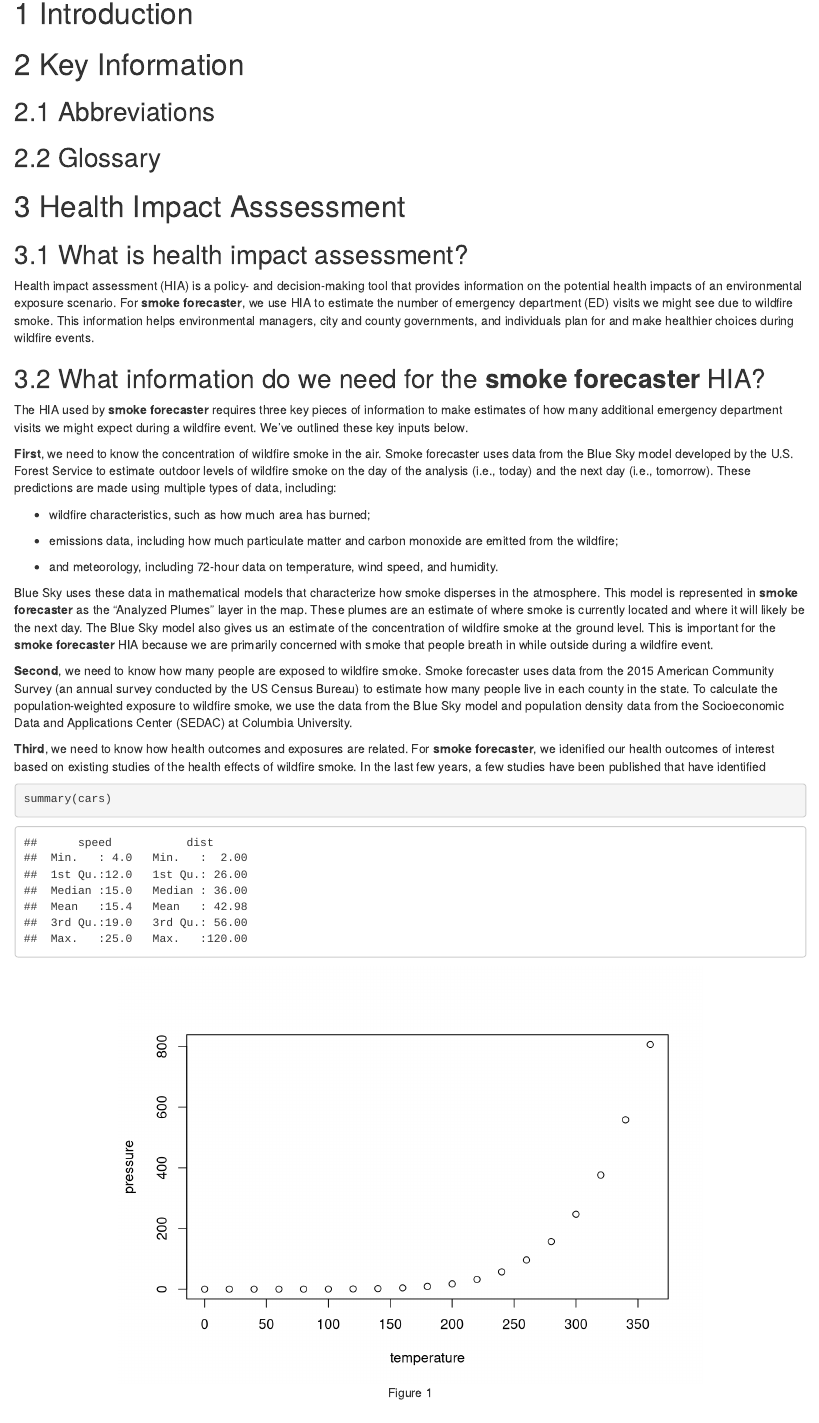
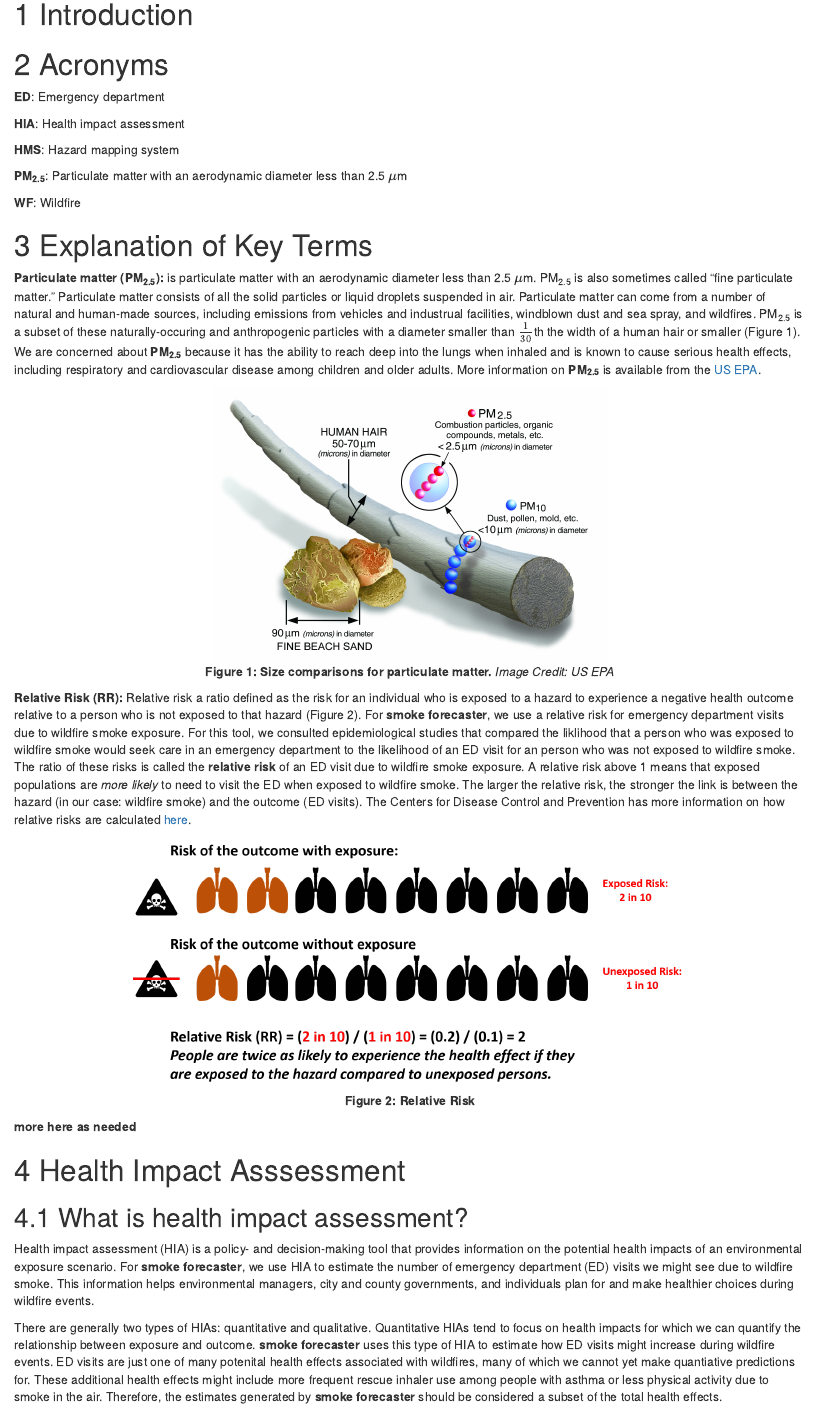
Before and after one commit to VS-DavidSouth/smoke_forecaster, an R Markdown document (general_audience_information.Rmd): the page in a window 1100 px wide, from 300 px down before the commit and from 280 px down after it, so that both start at the same text. Rendered offline with R 4.5, knitr and Pandoc, with nearby package versions.

Commit message:
working on the general info tab

````diff
--- a/general_audience_information.Rmd
+++ b/general_audience_information.Rmd
@@ -10,17 +10,42 @@ output:
 
 # Introduction
 
-# Key Information
-## Abbreviations
+# Acronyms
+
+**ED**: Emergency department
+
+**HIA**: Health impact assessment
+
+**HMS**: Hazard mapping system
+
+**PM~2.5~**: Particulate matter with an aerodynamic diameter less than 2.5 $\mu$m
+
+**WF**: Wildfire
 
 
-## Glossary
+# Explanation of Key Terms
+
+**Particulate matter (PM~2.5~):** is particulate matter with an aerodynamic diameter less than 2.5 $\mu$m. PM~2.5~ is also sometimes called "fine particulate matter." Particulate matter consists of all the solid particles or liquid droplets suspended in air. Particulate matter can come from a number of natural and human-made sources, including emissions from vehicles and industrual facilities, windblown dust and sea spray, and wildfires. PM~2.5~ is a subset of these naturally-occuring and anthropogenic particles with a diameter smaller than $\frac{1}{30}$th the width of a human hair or smaller (Figure 1). We are concerned about **PM~2.5~** because it has the ability to reach deep into the lungs when inhaled and is known to cause serious health effects, including respiratory and cardiovascular disease among children and older adults. More information on **PM~2.5~** is available from the [US EPA](https://www.epa.gov/pm-pollution/particulate-matter-pm-basics).
+
+```{r echo=FALSE, fig.cap="**Figure 1: Size comparisons for particulate matter.** _Image Credit: US EPA_", fig.align='center', out.width='50%'}
+knitr::include_graphics(here::here("Figs", "pm2.5_scale_graphic-color_2.jpg"))
+```
+
+**Relative Risk (RR):** Relative risk a ratio defined as the risk for an individual who is exposed to a hazard to experience a negative health outcome relative to a person who is not exposed to that hazard (Figure 2). For **smoke forecaster**, we use a relative risk for emergency department visits due to wildfire smoke exposure. For this tool, we consulted epidemiological studies that compared the liklihood that a person who was exposed to wildfire smoke would seek care in an emergency department to the likelihood of an ED visit for an person who was not exposed to wildfire smoke. The ratio of these risks is called the **relative risk** of an ED visit due to wildfire smoke exposure. A relative risk above 1 means that exposed populations are _more likely_ to need to visit the ED when exposed to wildfire smoke. The larger the relative risk, the stronger the link is between the hazard (in our case: wildfire smoke) and the outcome (ED visits). The Centers for Disease Control and Prevention has more information on how relative risks are calculated [here](https://www.cdc.gov/csels/dsepd/ss1978/lesson3/section5.html).
+
+```{r echo=FALSE, fig.cap="**Figure 2: Relative Risk**", fig.align='center', out.width='70%'}
+knitr::include_graphics(here::here("Figs", "relative_risk.png"))
+```
+
+**more here as needed**
 
 # Health Impact Asssessment
 
 ## What is health impact assessment?
 
 Health impact assessment (HIA) is a policy- and decision-making tool that provides information on the potential health impacts of an environmental exposure scenario. For **smoke forecaster**, we use HIA to estimate the number of emergency department (ED) visits we might see due to wildfire smoke. This information helps environmental managers, city and county governments, and individuals plan for and make healthier choices during wildfire events.
+
+There are generally two types of HIAs: quantitative and qualitative. Quantitative HIAs tend to focus on health impacts for which we can quantify the relationship between exposure and outcome. **smoke forecaster** uses this type of HIA to estimate how ED visits might increase during wildfire events. ED visits are just one of many potenital health effects associated with wildfires, many of which we cannot yet make quantiative predictions for. These additional health effects might include more frequent rescue inhaler use among people with asthma or less physical activity due to smoke in the air. Therefore, the estimates generated by **smoke forecaster** should be considered a subset of the total health effects.
 
 ## What information do we need for the **smoke forecaster** HIA?
 
@@ -34,11 +59,13 @@ The HIA used by **smoke forecaster** requires three key pieces of information to
 
 - and meteorology, including 72-hour data on temperature, wind speed, and humidity.
 
-Blue Sky uses these data in mathematical models that characterize how smoke disperses in the atmosphere. This model is represented in **smoke forecaster** as the “Analyzed Plumes” layer in the map. These plumes are an estimate of where smoke is currently located and where it will likely be the next day. The Blue Sky model also gives us an estimate of the concentration of wildfire smoke at the ground level. This is important for the **smoke forecaster** HIA because we are primarily concerned with smoke that people breath in while outside during a wildfire event.
+Blue Sky uses these data in mathematical models that characterize how smoke disperses in the atmosphere. This model is represented in **smoke forecaster** as the “Forecased Smoke” layer in the map. These plumes are an estimate of where smoke is currently located and where it will likely be the next day. The Blue Sky model also gives us an estimate of the concentration of wildfire smoke at the ground level. This is important for the **smoke forecaster** HIA because we are primarily concerned with smoke that people breath in while outside during a wildfire event.
+
+**smoke forecaster** also shows the locations of current wildfires burning in the United States and Canada. This is done using data from the Hazard Mapping System (HMS), which is run by the National Oceanic and Atmospheric Association (NOAA). Each day, NOAA analysts use satellite imagery to identify wildfires and the smoke plumes generated by those fires and create maps that can be downloaded by the public. We incorporate these maps into **smoke forecaster** to help users visualize where wildfires and wildfire smoke are located in North America. The HMS [website](https://www.ospo.noaa.gov/Products/land/hms.html) has more information on how these maps are developed and provides links to download the data.
 
 **Second**, we need to know how many people are exposed to wildfire smoke. Smoke forecaster uses data from the 2015 American Community Survey (an annual survey conducted by the US Census Bureau) to estimate how many people live in each county in the state. To calculate the population-weighted exposure to wildfire smoke, we use the data from the Blue Sky model and population density data from the Socioeconomic Data and Applications Center (SEDAC) at Columbia University.
 
-**Third**, we need to know how health outcomes and exposures are related. For **smoke forecaster**, we idenified our health outcomes of interest based on existing studies of the health effects of wildfire smoke. In the last few years, a few studies have been published that have identified
+**Third**, we need to know how health outcomes and exposures are related. In our HIA for **smoke forecaster** we use the relative risk values reported by previous studies to understand the relationship between wildfire smoke and ED visits for  For **smoke forecaster**, we idenified our health outcomes of interest based on existing studies of the health effects of wildfire smoke. In the last few years, a few studies have been published that have identified relationships between emergency department visits for respiratory disease and
 
 
 
@@ -54,10 +81,10 @@ knitr::opts_chunk$set(echo = TRUE)
 
 
-```{r cars}
-summary(cars)
-```
+<!-- ```{r cars} -->
+<!-- summary(cars) -->
+<!-- ``` -->
 
 
-```{r pressure, echo=FALSE, fig.cap="Figure 1", fig.align='center'}
-plot(pressure)
-```
+<!-- ```{r pressure, echo=FALSE, fig.cap="Figure 1", fig.align='center'} -->
+<!-- plot(pressure) -->
+<!-- ``` -->
````
Also changed, not shown: app.R (+11 -9 lines), support_r_scripts/daily_bluesky_download.R (+1 -1 lines), Figs/1024px-Wildfire_in_woods_icon.png (added), Figs/pm2.5_scale_graphic-color_2.jpg (added), Figs/relative_risk.png (added), general_audience_information.html, general_audience_information.Rmd (8 more changed lines), 1 other file.
